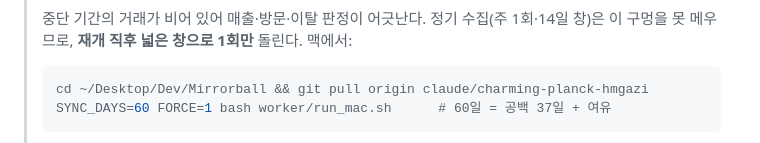
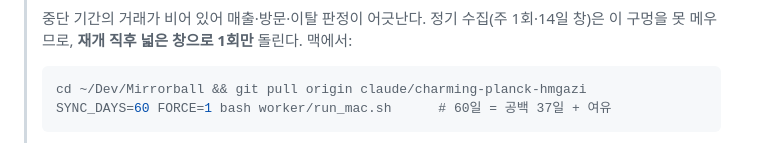
Before and after one commit to yhlee217/Mirrorball, a Markdown page: LAUNCH.md, the part around the change. GitHub-like rendering.

````diff
--- a/LAUNCH.md
+++ b/LAUNCH.md
@@ -25,7 +25,7 @@
 > 못 메우므로, **재개 직후 넓은 창으로 1회만** 돌린다. 맥에서:
 >
 > ```bash
-> cd ~/Desktop/Dev/Mirrorball && git pull origin claude/charming-planck-hmgazi
+> cd ~/Dev/Mirrorball && git pull origin claude/charming-planck-hmgazi
 > SYNC_DAYS=60 FORCE=1 bash worker/run_mac.sh      # 60일 = 공백 37일 + 여유
 > ```
 >
````
Also changed, not shown: DEPLOY.md (+46 -18 lines).
